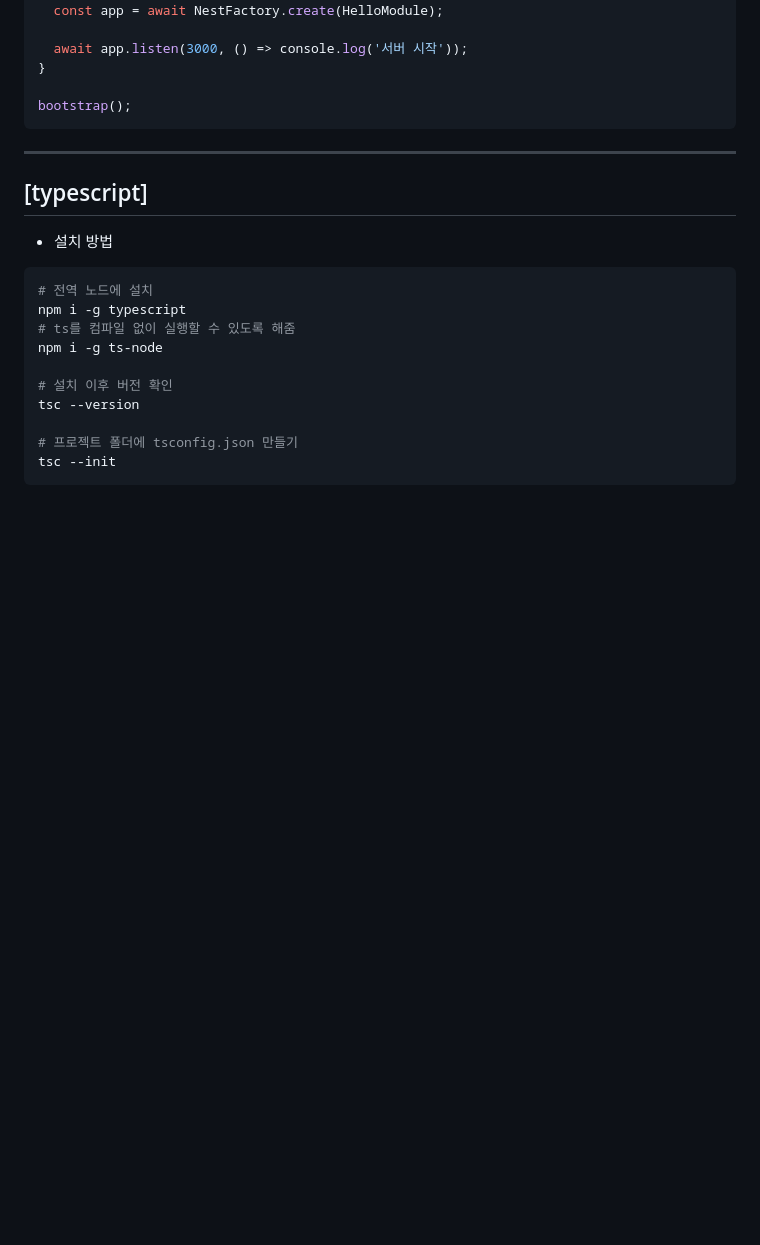
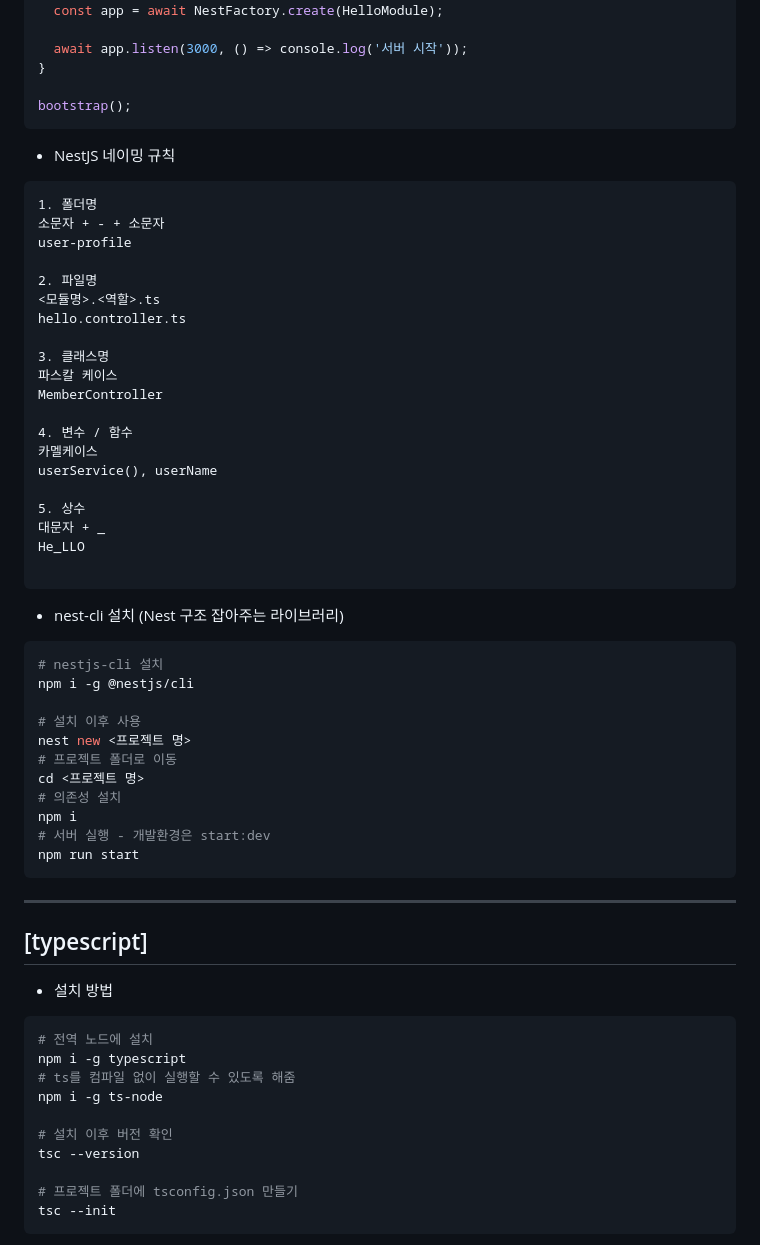
Before and after one commit to manlubo/Node.js, a Markdown page: readme.md, the part around the change. GitHub-like rendering; blank space fills up the shorter version.

Commit message:
Nest 파일시스템 활용 curd

````diff
--- a/readme.md
+++ b/readme.md
@@ -695,6 +695,57 @@ async function bootstrap() {
 
 bootstrap();
 ```
+
+- NestJS 네이밍 규칙
+```text
+1. 폴더명
+소문자 + - + 소문자
+user-profile
+
+2. 파일명
+<모듈명>.<역할>.ts
+hello.controller.ts
+
+3. 클래스명
+파스칼 케이스
+MemberController
+
+4. 변수 / 함수
+카멜케이스
+userService(), userName
+
+5. 상수
+대문자 + _
+He_LLO
+
+```
+- nest-cli 설치 (Nest 구조 잡아주는 라이브러리)
+```bash
+# nestjs-cli 설치
+npm i -g @nestjs/cli
+
+# 설치 이후 사용
+nest new <프로젝트 명>
+# 프로젝트 폴더로 이동
+cd <프로젝트 명>
+# 의존성 설치
+npm i
+# 서버 실행 - 개발환경은 start:dev
+npm run start
+```
+
+
+
+
+
+
+
+
+
+
+
+
+
 ---
 ## [typescript]
 - 설치 방법
````
